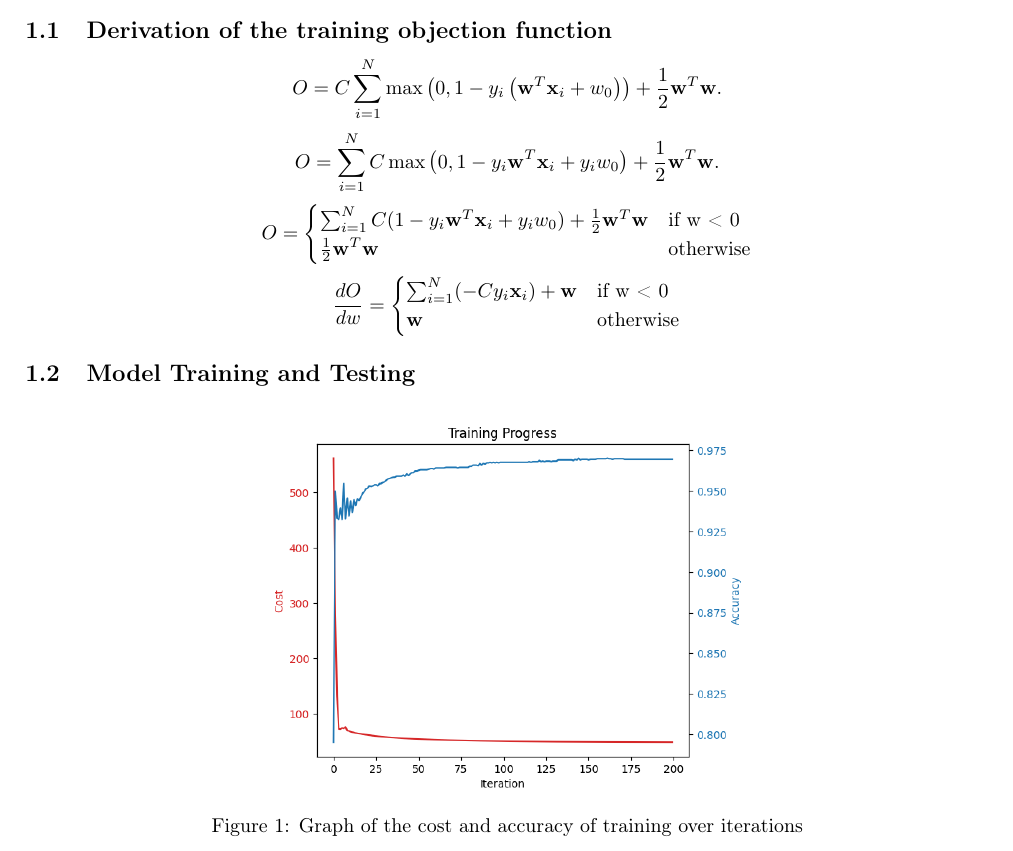
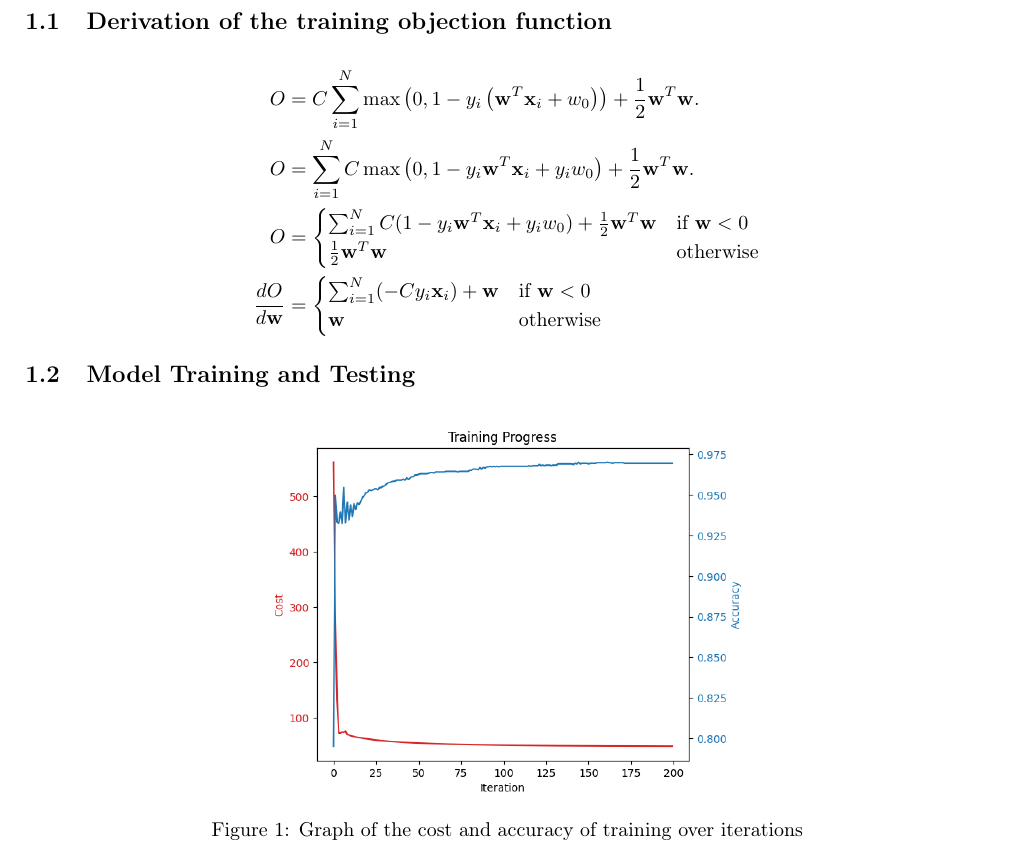
Before and after one commit to orbitaldr0p/COMP24112-Labs, a LaTeX document (report/report.tex): part of page 1 of 4 before the commit and part of page 2 of 5 after it, cut so that both start at the same text. Compiled offline with pdfLaTeX.

Commit message:
report update

```diff
--- a/report/report.tex
+++ b/report/report.tex
@@ -25,24 +25,21 @@
 
 \subsection{Derivation of the training objection function}
 
-$$O = C \sum^N_{i=1}\max\left(0, 1 - y_i \left(\mathbf{w}^T\mathbf{x}_i + w_0\right)\right) + \frac{1}{2}\mathbf{w}^T\mathbf{w}. $$
-
-$$O = \sum^N_{i=1}C\max\left(0, 1 - y_i\mathbf{w}^T\mathbf{x}_i + y_iw_0\right) + \frac{1}{2}\mathbf{w}^T\mathbf{w}. $$
-
-
-$$
-    O = \begin{cases}
-        \sum^N_{i=1}C(1 - y_i\mathbf{w}^T\mathbf{x}_i + y_iw_0) + \frac{1}{2}\mathbf{w}^T\mathbf{w} & \text{if w < 0}  \\
+\begin{align*}
+    O             & = C \sum^N_{i=1}\max\left(0, 1 - y_i \left(\mathbf{w}^T\mathbf{x}_i + w_0\right)\right) + \frac{1}{2}\mathbf{w}^T\mathbf{w}. \\
+    O             & = \sum^N_{i=1}C\max\left(0, 1 - y_i\mathbf{w}^T\mathbf{x}_i + y_iw_0\right) + \frac{1}{2}\mathbf{w}^T\mathbf{w}.             \\
+    O             & =
+    \begin{cases}
+        \sum^N_{i=1}C(1 - y_i\mathbf{w}^T\mathbf{x}_i + y_iw_0) + \frac{1}{2}\mathbf{w}^T\mathbf{w} & \text{if } \mathbf{w} < 0 \\
         \frac{1}{2}\mathbf{w}^T\mathbf{w}                                                           & \text{otherwise}
-    \end{cases}
-$$
-
-$$
-    \frac{dO}{dw} = \begin{cases}
-        \sum^N_{i=1}(-Cy_i\mathbf{x}_i) + \mathbf{w} & \text{if w < 0}  \\
+    \end{cases}                      \\
+    \frac{dO}{d\mathbf{w}} & =
+    \begin{cases}
+        \sum^N_{i=1}(-Cy_i\mathbf{x}_i) + \mathbf{w} & \text{if } \mathbf{w} < 0 \\
         \mathbf{w}                                   & \text{otherwise}
     \end{cases}
-$$
+\end{align*}
+
 
 
 \subsection{Model Training and Testing}
```
Also changed, not shown: report/report.pdf, report/report.tex (2 more changed lines), 5 other files.
